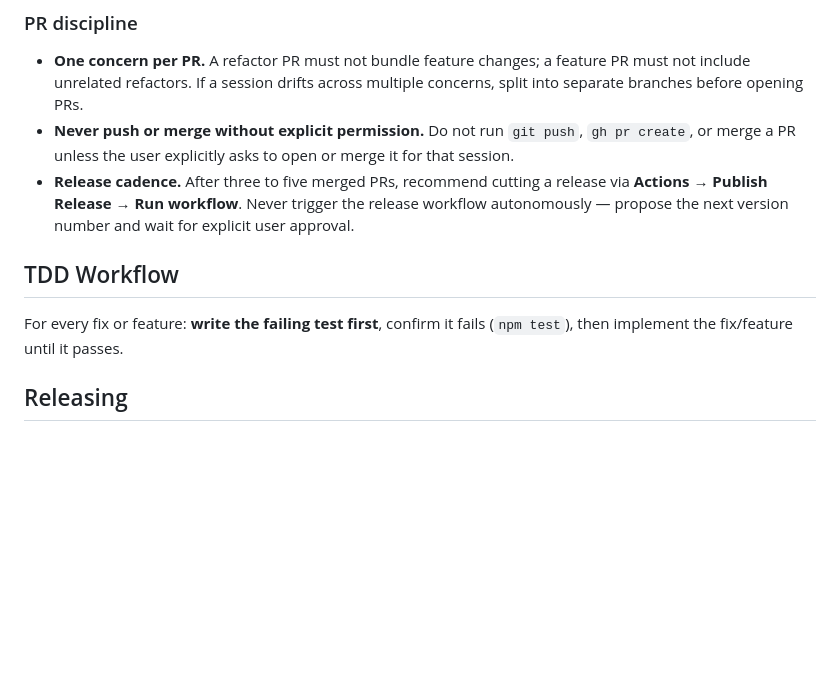
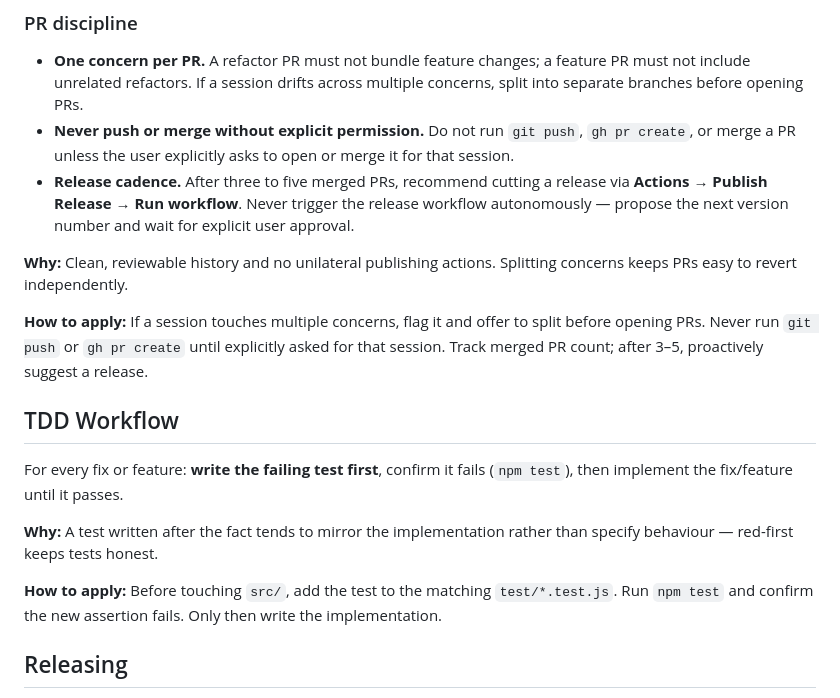
Before and after one commit to marcintk/ha-teamtracker-scoreboard, a Markdown page: CLAUDE.md, the part around the change. GitHub-like rendering; blank space fills up the shorter version.

Commit message:
discipline pr

```diff
--- a/CLAUDE.md
+++ b/CLAUDE.md
@@ -74,11 +74,24 @@ coverage drops below that.
   Publish Release → Run workflow**. Never trigger the release workflow autonomously — propose the
   next version number and wait for explicit user approval.
 
+**Why:** Clean, reviewable history and no unilateral publishing actions. Splitting concerns keeps
+PRs easy to revert independently.
+
+**How to apply:** If a session touches multiple concerns, flag it and offer to split before opening
+PRs. Never run `git push` or `gh pr create` until explicitly asked for that session. Track merged PR
+count; after 3–5, proactively suggest a release.
+
 ## TDD Workflow
 
 For every fix or feature: **write the failing test first**, confirm it fails (`npm test`), then
 implement the fix/feature until it passes.
 
+**Why:** A test written after the fact tends to mirror the implementation rather than specify
+behaviour — red-first keeps tests honest.
+
+**How to apply:** Before touching `src/`, add the test to the matching `test/*.test.js`. Run
+`npm test` and confirm the new assertion fails. Only then write the implementation.
+
 ## Releasing
 
 Go to **Actions → Publish Release → Run workflow**, enter the version number (e.g. `1.0.1`). The
```
